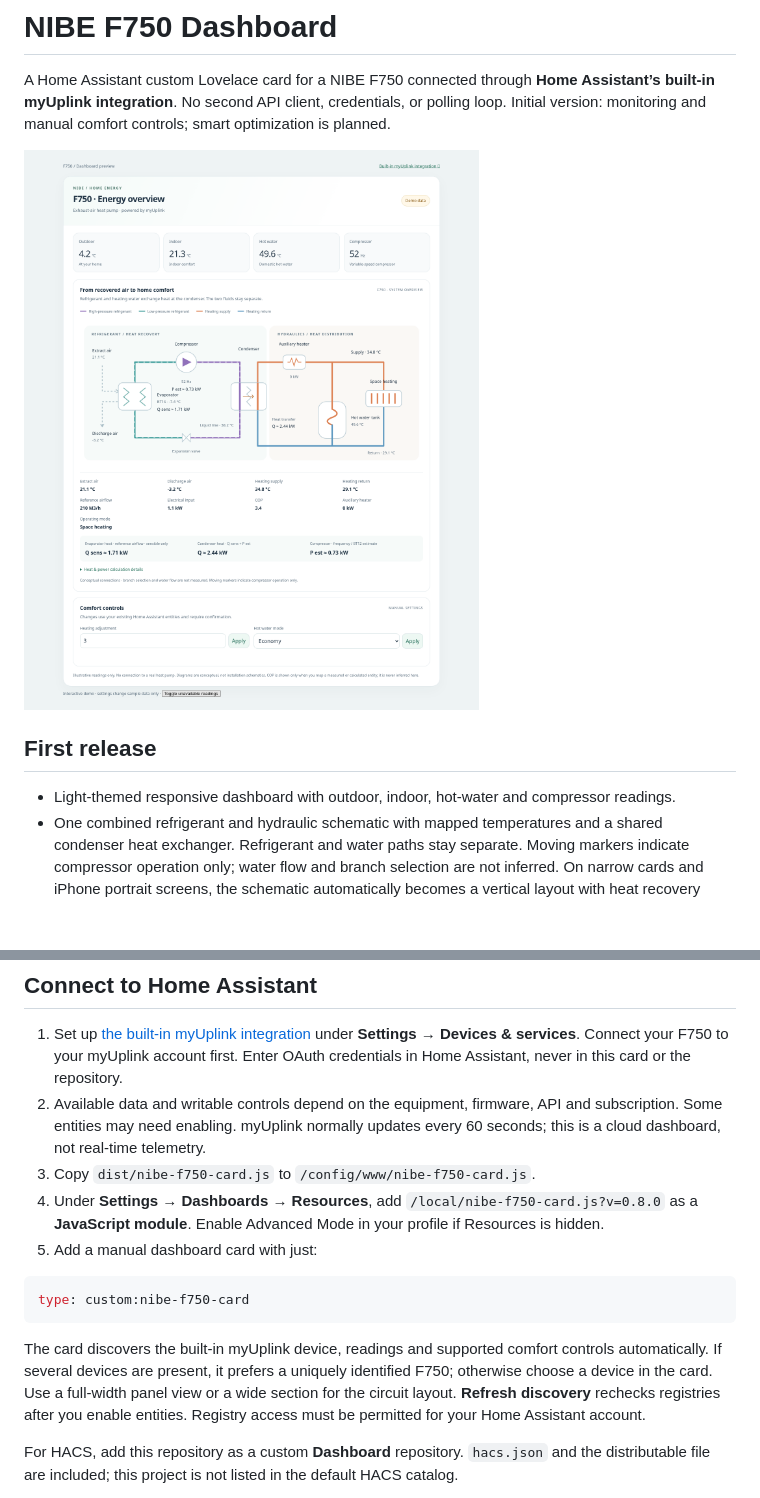
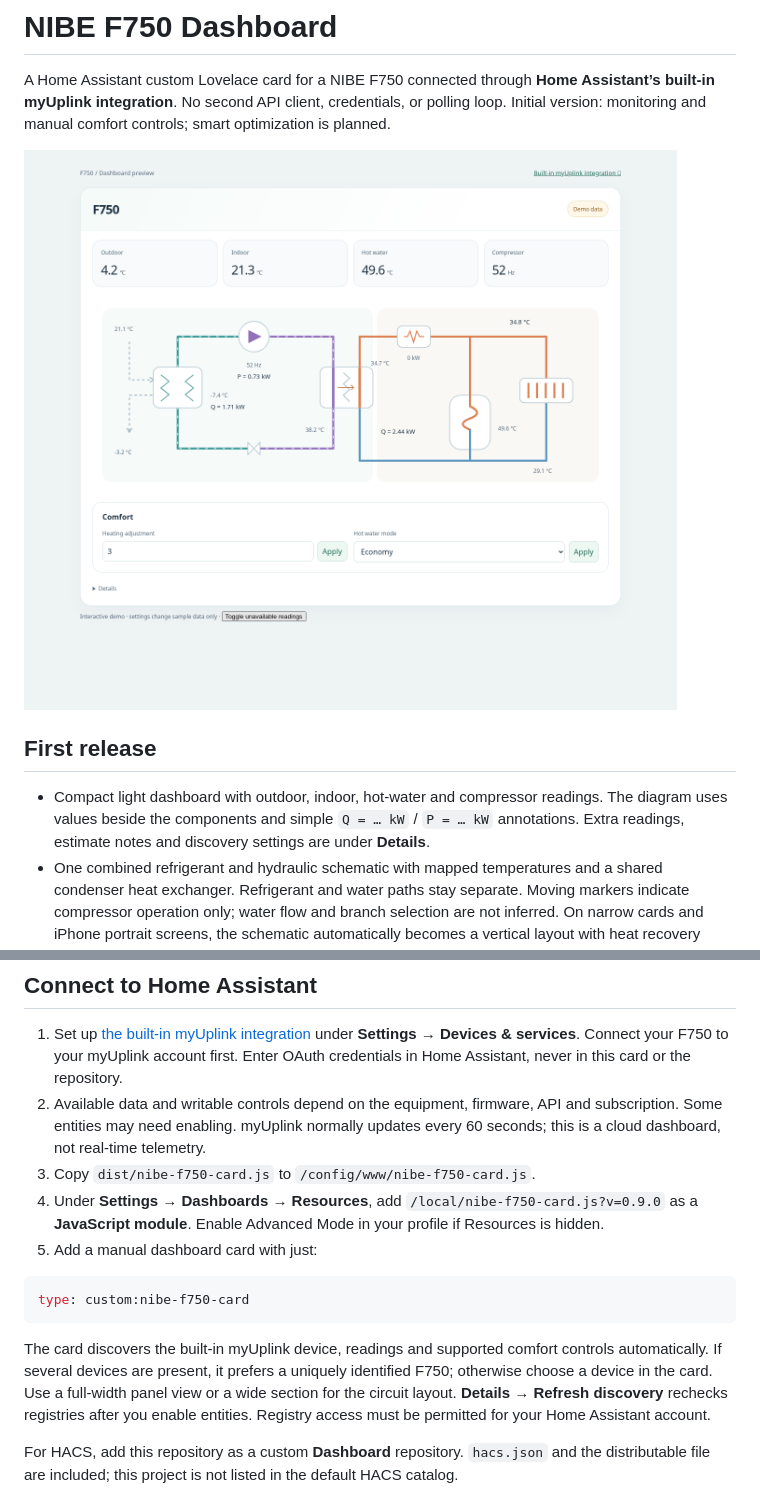
Before and after one commit to bimmerman1911/nibe-f750-dashboard, a Markdown page: README.md, 2 parts joined by grey strips. Drawn GitHub-style; pictures changed too: docs/dashboard.png; blank space fills up the shorter version.

Commit message:
Simplify dashboard to positional readings and compact Q/P labels

````diff
--- a/README.md
+++ b/README.md
@@ -6,7 +6,7 @@ A Home Assistant custom Lovelace card for a NIBE F750 connected through **Home A
 
 ## First release
 
-- Light-themed responsive dashboard with outdoor, indoor, hot-water and compressor readings.
+- Compact light dashboard with outdoor, indoor, hot-water and compressor readings. The diagram uses values beside the components and simple `Q = … kW` / `P = … kW` annotations. Extra readings, estimate notes and discovery settings are under **Details**.
 - One combined refrigerant and hydraulic schematic with mapped temperatures and a shared condenser heat exchanger. Refrigerant and water paths stay separate. Moving markers indicate compressor operation only; water flow and branch selection are not inferred. On narrow cards and iPhone portrait screens, the schematic automatically becomes a vertical layout with heat recovery above heat distribution; no horizontal scrolling.
 - Manual heating adjustment and hot-water mode through mapped `number` / `select` entities. Values and limits come from Home Assistant. Every write asks for confirmation and reports service errors.
 - Automatic discovery by myUplink parameter ID, with a device-scoped measurement-name fallback for API variations (including `sensor.vp_current_compressor_frequency`). Renamed entities still match stable IDs or original names. No manual sensor list required.
@@ -19,14 +19,14 @@ A Home Assistant custom Lovelace card for a NIBE F750 connected through **Home A
 1. Set up [the built-in myUplink integration](https://www.home-assistant.io/integrations/myuplink/) under **Settings → Devices & services**. Connect your F750 to your myUplink account first. Enter OAuth credentials in Home Assistant, never in this card or the repository.
 2. Available data and writable controls depend on the equipment, firmware, API and subscription. Some entities may need enabling. myUplink normally updates every 60 seconds; this is a cloud dashboard, not real-time telemetry.
 3. Copy `dist/nibe-f750-card.js` to `/config/www/nibe-f750-card.js`.
-4. Under **Settings → Dashboards → Resources**, add `/local/nibe-f750-card.js?v=0.8.0` as a **JavaScript module**. Enable Advanced Mode in your profile if Resources is hidden.
+4. Under **Settings → Dashboards → Resources**, add `/local/nibe-f750-card.js?v=0.9.0` as a **JavaScript module**. Enable Advanced Mode in your profile if Resources is hidden.
 5. Add a manual dashboard card with just:
 
 ```yaml
 type: custom:nibe-f750-card
 ```
 
-The card discovers the built-in myUplink device, readings and supported comfort controls automatically. If several devices are present, it prefers a uniquely identified F750; otherwise choose a device in the card. Use a full-width panel view or a wide section for the circuit layout. **Refresh discovery** rechecks registries after you enable entities. Registry access must be permitted for your Home Assistant account.
+The card discovers the built-in myUplink device, readings and supported comfort controls automatically. If several devices are present, it prefers a uniquely identified F750; otherwise choose a device in the card. Use a full-width panel view or a wide section for the circuit layout. **Details → Refresh discovery** rechecks registries after you enable entities. Registry access must be permitted for your Home Assistant account.
 
 For HACS, add this repository as a custom **Dashboard** repository. `hacs.json` and the distributable file are included; this project is not listed in the default HACS catalog.
 
````
Also changed, not shown: docs/discovery.md (+1 -1 lines), docs/heat-calculations.md (+2 -2 lines), docs/mobile.png, 3 other files.
